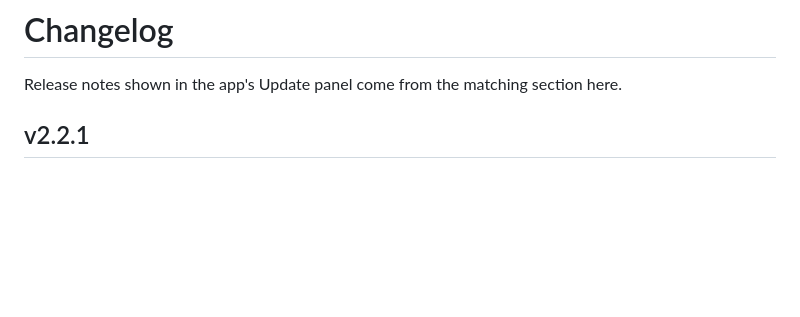
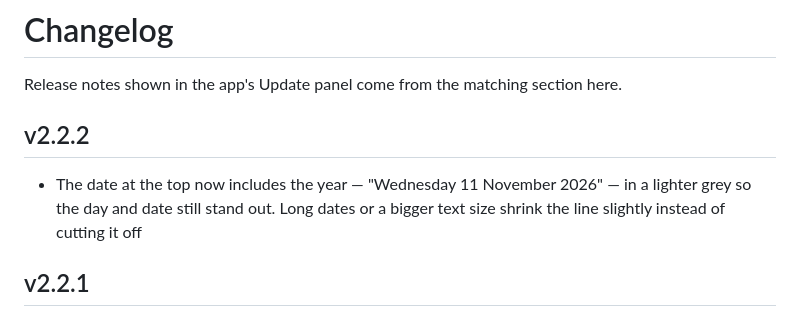
Before and after one commit to jamalxcode/personalcalendar, a Markdown page: CHANGELOG.md, the part around the change. Drawn GitHub-style; blank space fills up the shorter version.

```diff
--- a/CHANGELOG.md
+++ b/CHANGELOG.md
@@ -1,6 +1,10 @@
 # Changelog
 
 Release notes shown in the app's Update panel come from the matching section here.
+
+## v2.2.2
+
+- The date at the top now includes the year — "Wednesday 11 November 2026" — in a lighter grey so the day and date still stand out. Long dates or a bigger text size shrink the line slightly instead of cutting it off
 
 ## v2.2.1
 
```
Also changed, not shown: DESIGN.md (+4 -0 lines), README.md (+1 -1 lines), docs/design/v2.2-panel.png, 4 other files.
